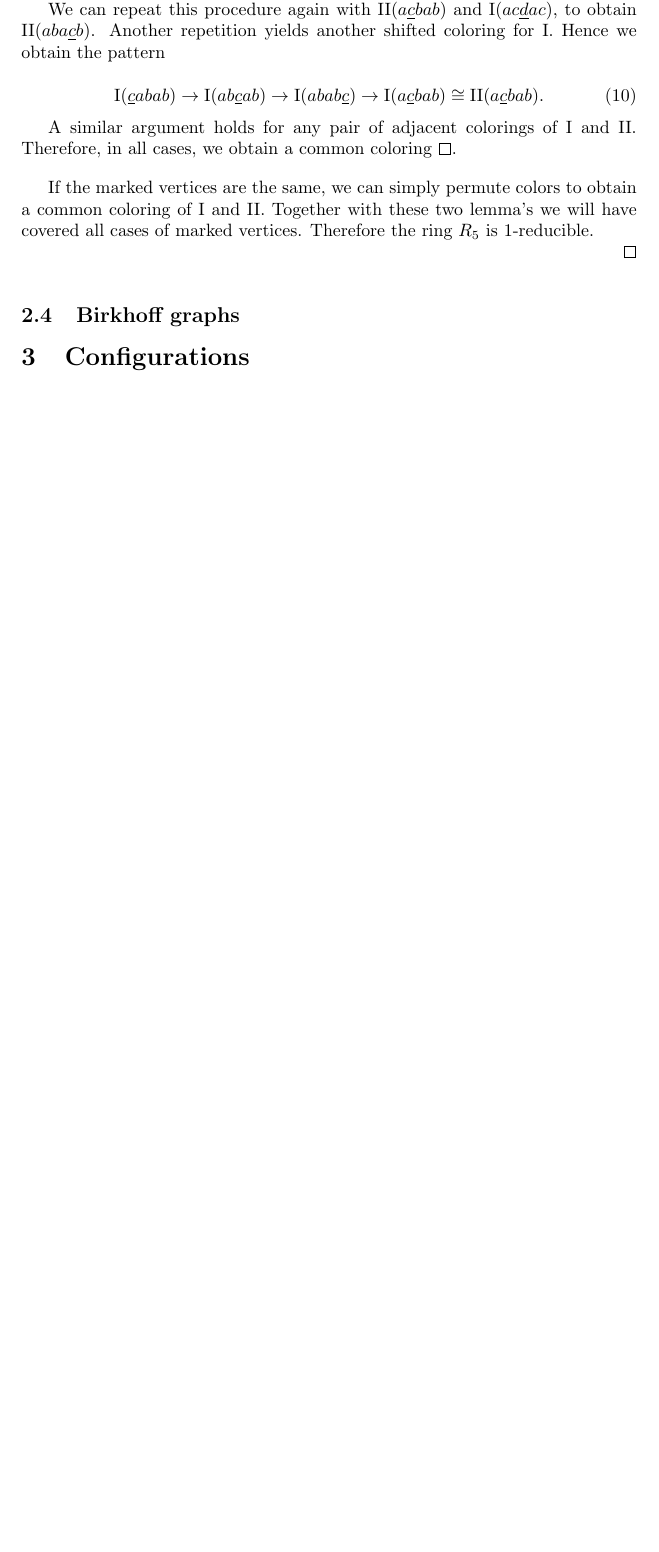
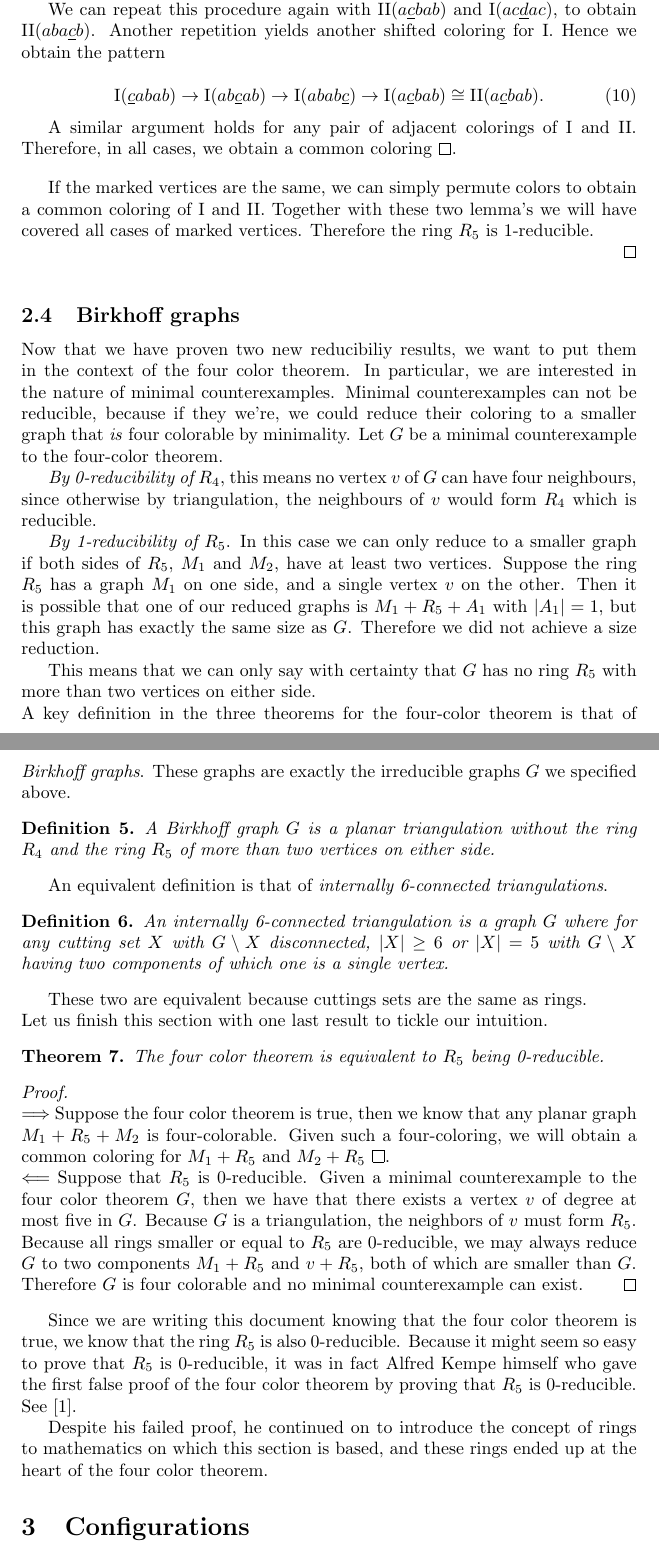
Before and after one commit to arceryz/heart-4color, a LaTeX document (main.tex, which reads parts/birkhoff.tex, refs.bib): part of page 7 of 8 before the commit and two parts of pages 7 and 8 of 10 after it, the two joined at a grey line, cut so that both start at the same text, the shorter picture padded with empty space. Compiled offline with pdfLaTeX.

Commit message:
Finish birkhoff

```diff
--- a/parts/birkhoff.tex
+++ b/parts/birkhoff.tex
@@ -252,3 +252,41 @@ If the marked vertices are the same, we can simply permute colors to obtain a co
 \end{proof}
 
 \subsection{Birkhoff graphs}
+
+Now that we have proven two new reducibiliy results, we want to put them in the context of the four color theorem. In particular, we are interested in the nature of minimal counterexamples. Minimal counterexamples can not be reducible, because if they we're, we could reduce their coloring to a smaller graph that \emph{is} four colorable by minimality. Let $G$ be a minimal counterexample to the four-color theorem.
+
+\emph{By 0-reducibility of $R_4$}, this means no vertex $v$ of $G$ can have four neighbours, since otherwise by triangulation, the neighbours of $v$ would form $R_4$ which is reducible.
+
+\emph{By 1-reducibility of $R_5$}. In this case we can only reduce to a smaller graph if both sides of $R_5$, $M_1$ and $M_2$, have at least two vertices. Suppose the ring $R_5$ has a graph $M_1$ on one side, and a single vertex $v$ on the other. Then it is possible that one of our reduced graphs is $M_1 + R_5 + A_1$ with $|A_1|=1$, but this graph has exactly the same size as $G$. Therefore we did not achieve a size reduction.
+
+This means that we can only say with certainty that $G$ has no ring $R_5$ with more than two vertices on either side.
+\\
+A key definition in the three theorems for the four-color theorem is that of \emph{Birkhoff graphs}. These graphs are exactly the irreducible graphs $G$ we specified above.
+
+\begin{definition}
+    A Birkhoff graph $G$ is a planar triangulation without the ring $R_4$ and the ring $R_5$ of more than two vertices on either side.
+\end{definition}
+
+An equivalent definition is that of \emph{internally 6-connected triangulations}.
+
+\begin{definition}
+    An internally 6-connected triangulation is a graph $G$ where for any cutting set $X$ with $G\setminus X$ disconnected, $|X| \geq 6$ or $|X|=5$ with $G\setminus X$ having two components of which one is a single vertex.
+\end{definition}
+
+These two are equivalent because cuttings sets are the same as rings.
+\\
+Let us finish this section with one last result to tickle our intuition.
+
+\begin{theorem}
+    The four color theorem is equivalent to $R_5$ being 0-reducible.
+\end{theorem}
+
+\begin{proof}
+\hfill\newline
+$\Longrightarrow$ Suppose the four color theorem is true, then we know that any planar graph $M_1 + R_5 + M_2$ is four-colorable. Given such a four-coloring, we will obtain a common coloring for $M_1+R_5$ and $M_2+R_5$ $\qedsymbol$.\\
+$\Longleftarrow$ Suppose that $R_5$ is 0-reducible. Given a minimal counterexample to the four color theorem $G$, then we have that there exists a vertex $v$ of degree at most five in $G$. Because $G$ is a triangulation, the neighbors of $v$ must form $R_5$. Because all rings smaller or equal to $R_5$ are 0-reducible, we may always reduce $G$ to two components $M_1+R_5$ and $v+R_5$, both of which are smaller than $G$. Therefore $G$ is four colorable and no minimal counterexample can exist.
+\end{proof}
+
+Since we are writing this document knowing that the four color theorem is true, we know that the ring $R_5$ is also 0-reducible. Because it might seem so easy to prove that $R_5$ is 0-reducible, it was in fact Alfred Kempe himself who gave the first false proof of the four color theorem by proving that $R_5$ is 0-reducible. See \cite{kempe}.
+
+Despite his failed proof, he continued on to introduce the concept of rings to mathematics on which this section is based, and these rings ended up at the heart of the four color theorem.
--- a/refs.bib
+++ b/refs.bib
@@ -15,3 +15,5 @@
   volume = {Vol. 35},
   year = {1913}
 }
+
+@article{kempe,
```
Also changed, not shown: parts/birkhoff.tex (2 more changed lines), refs.bib (9 more changed lines).
